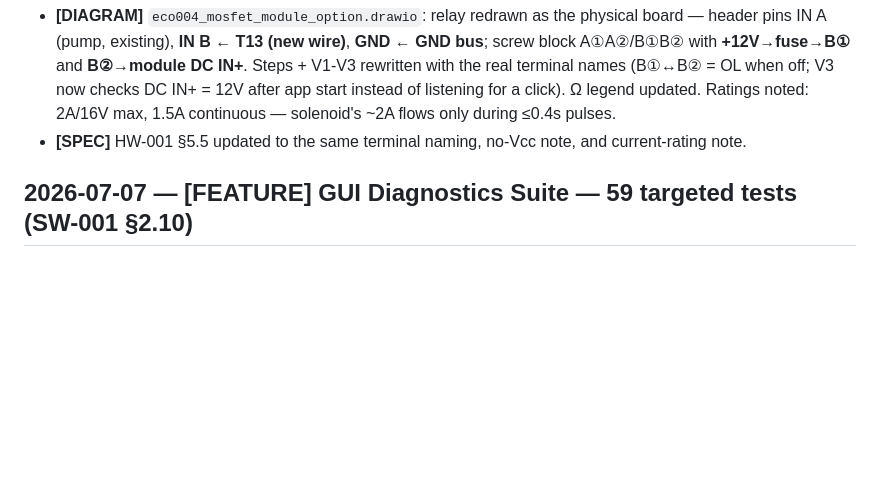
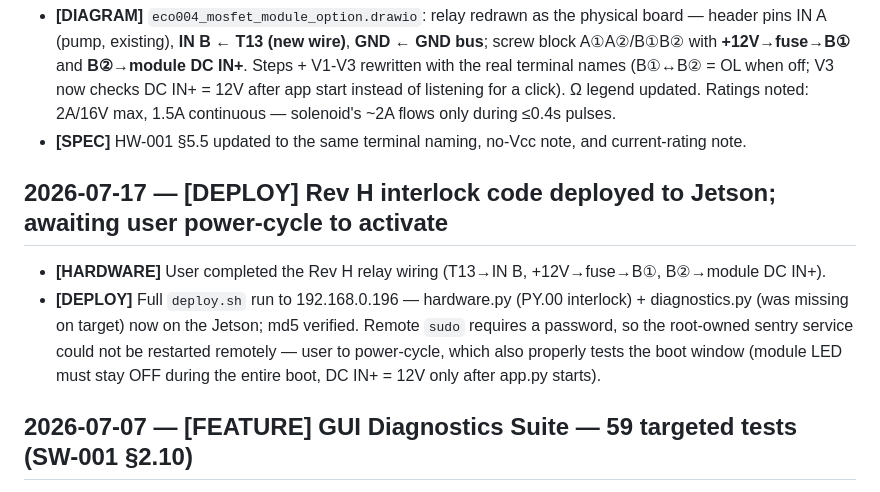
Before and after one commit to main-salman/dropMosquitoes, a Markdown page: docs/HISTORY.md, the part around the change. GitHub-like rendering; blank space fills up the shorter version.

Commit message:
docs(history): Rev H code deployed to Jetson; power-cycle by user pending (remote sudo needs password)
Co-authored-by: Cursor <cursoragent@cursor.com>

```diff
--- a/docs/HISTORY.md
+++ b/docs/HISTORY.md
@@ -904,6 +904,10 @@ Three factors combine to make sub-10ms relay-gated diaphragm pump shots inherent
 - **[DIAGRAM]** `eco004_mosfet_module_option.drawio`: relay redrawn as the physical board — header pins IN A (pump, existing), **IN B ← T13 (new wire)**, **GND ← GND bus**; screw block A①A②/B①B② with **+12V→fuse→B①** and **B②→module DC IN+**. Steps + V1-V3 rewritten with the real terminal names (B①↔B② = OL when off; V3 now checks DC IN+ = 12V after app start instead of listening for a click). Ω legend updated. Ratings noted: 2A/16V max, 1.5A continuous — solenoid's ~2A flows only during ≤0.4s pulses.
 - **[SPEC]** HW-001 §5.5 updated to the same terminal naming, no-Vcc note, and current-rating note.
 
+## 2026-07-17 — [DEPLOY] Rev H interlock code deployed to Jetson; awaiting user power-cycle to activate
+- **[HARDWARE]** User completed the Rev H relay wiring (T13→IN B, +12V→fuse→B①, B②→module DC IN+).
+- **[DEPLOY]** Full `deploy.sh` run to 192.168.0.196 — hardware.py (PY.00 interlock) + diagnostics.py (was missing on target) now on the Jetson; md5 verified. Remote `sudo` requires a password, so the root-owned sentry service could not be restarted remotely — user to power-cycle, which also properly tests the boot window (module LED must stay OFF during the entire boot, DC IN+ = 12V only after app.py starts).
+
 ## 2026-07-07 — [FEATURE] GUI Diagnostics Suite — 59 targeted tests (SW-001 §2.10)
 - **[SPEC]** Added SW-001 §2.10 "GUI Diagnostics Suite": registry of fine-grained, individually runnable diagnostics with `status ∈ {pass, warn, fail, skip}`, actuator-safety gating (`confirm: true` required for tests that move hardware), and a no-mock-data guarantee.
 - **[CODE]** New `diagnostics.py` — decorator-based test registry (59 tests, 10 categories) + `init()` dependency injection from `app.py`. Categories: Pressure/Transducer (9: ADS1115 ACK, connected, range, zero-baseline, noise σ, poll thread, charge-Δ, 10s leak-down, PSI-per-shot), I2C & GPIO (5: bus-1 scan, PCA9685, TF-Luna probe on both buses, PR.05 line state, PADCTL 0x90/0x98 readback), Servo/Gimbal (8: controller/settings, center, yaw/pitch sweeps, ±limit clamp [SAFE-001], repeatability, power-relay toggle), Cameras (8: frame/FPS/exposure/focus × Scout+Sniper), AI/Vision (6: detector loaded, .engine present, inference latency, thresholds, pixel_to_angle + predictive-lead math), LiDAR (3), Solenoid/Trigger (5: libgpiod backend, closed-at-rest, click, 10ms pulse timing, fire-lockout-when-disarmed), Pump/Accumulator (5: rest-off, burst, arm/disarm cycle, config bounds, priming keepalive), Calibration (4), System (6: thermal zones, nvpmodel, disk, memory, nvargus-daemon, log error scan).
```
